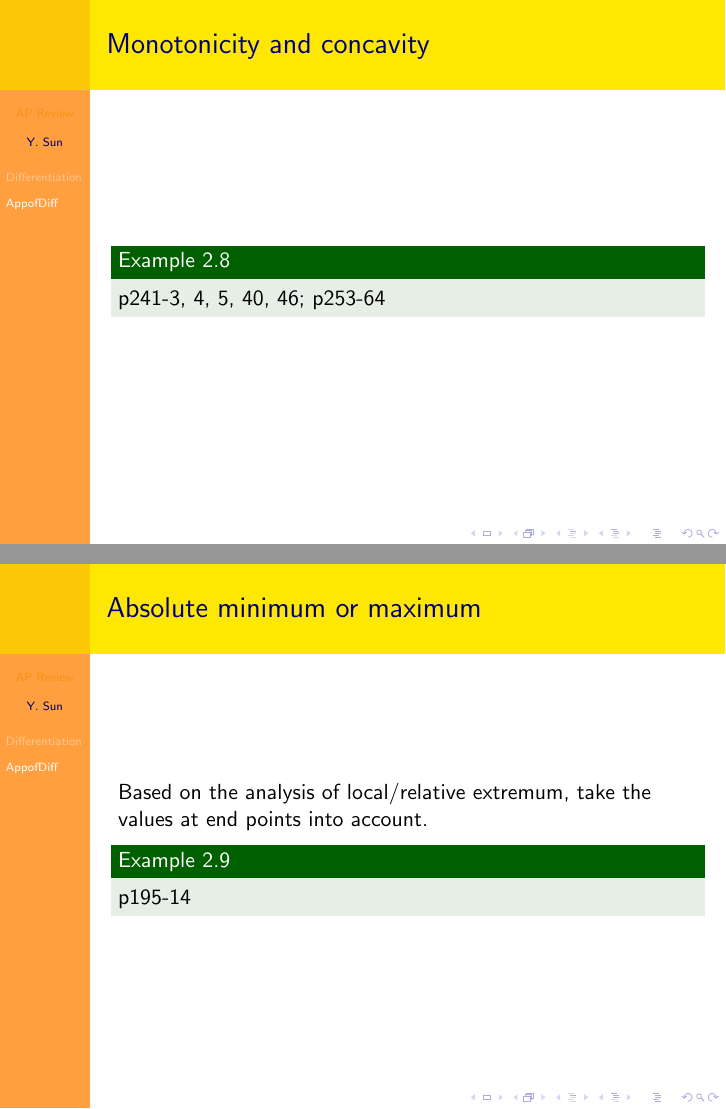
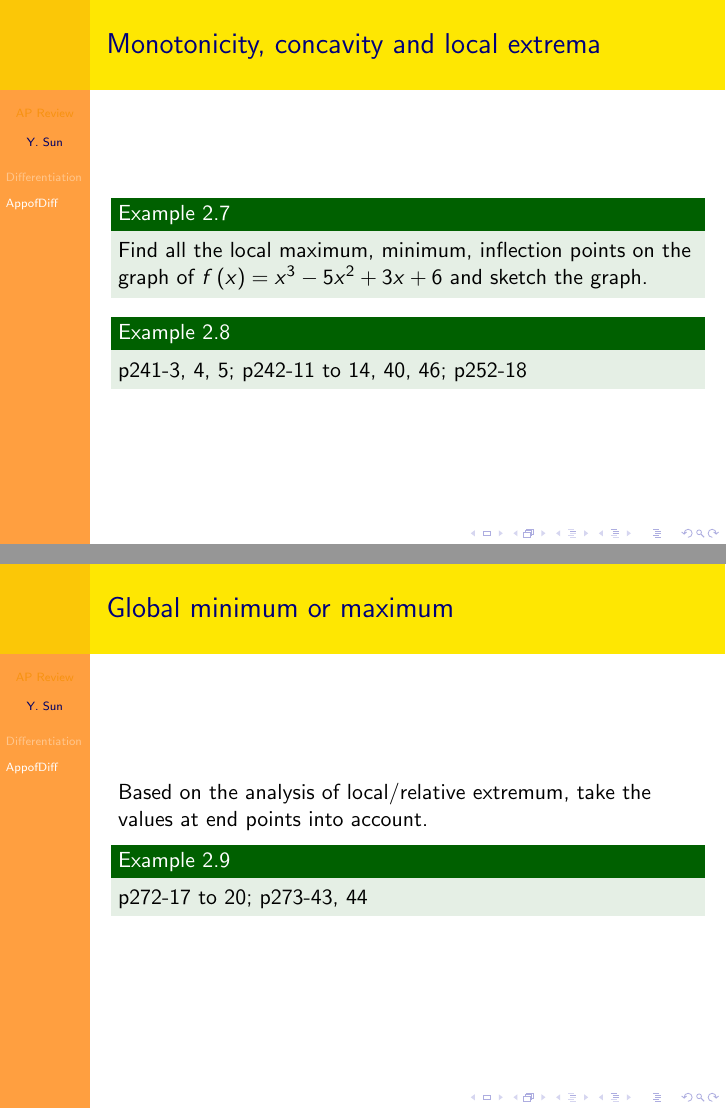
Before and after one commit to syitong/ap-cal, LaTeX slides (tex/main.tex, which reads tex/appdiff.tex): pages 36 and 37 of 52 before the commit and pages 36 and 37 of 57 after it, joined at a grey line. Compiled offline with pdfLaTeX.

Commit message:
exercises in application of differentiation are updated.

```diff
--- a/tex/appdiff.tex
+++ b/tex/appdiff.tex
@@ -77,7 +77,7 @@ rate at which the water is running out at the end of $5$ minutes.
 
 \end{frame}
 
-\begin{frame}{Monotonicity and concavity}
+\begin{frame}{Monotonicity, concavity and local extrema}
 
 \begin{onlyenv}<1>
 
@@ -104,51 +104,41 @@ and $x^{4}$.
 
 
 
-\begin{onlyenv}<2>
+\begin{onlyenv}<2,3>
 
 \begin{example}
 Find all the local maximum, minimum, inflection points on the graph
 of $f\left(x\right)=x^{3}-5x^{2}+3x+6$ and sketch the graph.
 \end{example}
-
-\end{onlyenv}
-
-
-
-\begin{onlyenv}<3>
-
+\uncover<3>{
 \begin{example}
-p241-3, 4, 5, 40, 46; p253-64
+p241-3, 4, 5; p242-11 to 14, 40, 46; p252-18
 \end{example}
-
+}
 \end{onlyenv}
 
 \end{frame}
 
-\begin{frame}{Absolute minimum or maximum}
-
+\begin{frame}{Global minimum or maximum}
 
 Based on the analysis of local/relative extremum, take the values
 at end points into account.
 \begin{example}
-p195-14
+p272-17 to 20; p273-43, 44
 \end{example}
 
 \end{frame}
 
 \begin{frame}{Optimization}
 
-\begin{onlyenv}<+>
-
-\begin{enumerate}
-\item Find out what quantity we want to optimize;
-\item Find out what the factor is that change the quantity we study;
+\begin{onlyenv}<1-6>
+\begin{enumerate}[<+->]
+\item Find out the \alt<+->{dependent variable}{quantity we want to optimize};
+\item Find out the \alt<+->{independent variables}{factor that changes the quantity we study};
 \item Establish a function between dependent and independent variables;
-\item Find out the maximum/minimum. Remember to use the correct domain.
+\item Find out the (usually global) maximum/minimum. Remember to use the correct domain.
 \end{enumerate}
 \end{onlyenv}
-
-
 
 \begin{onlyenv}<+>
 
@@ -190,7 +180,7 @@ surface area.
 
 
 \begin{example}
-p198-36
+p286-51
 \end{example}
 
 \end{onlyenv}
```
